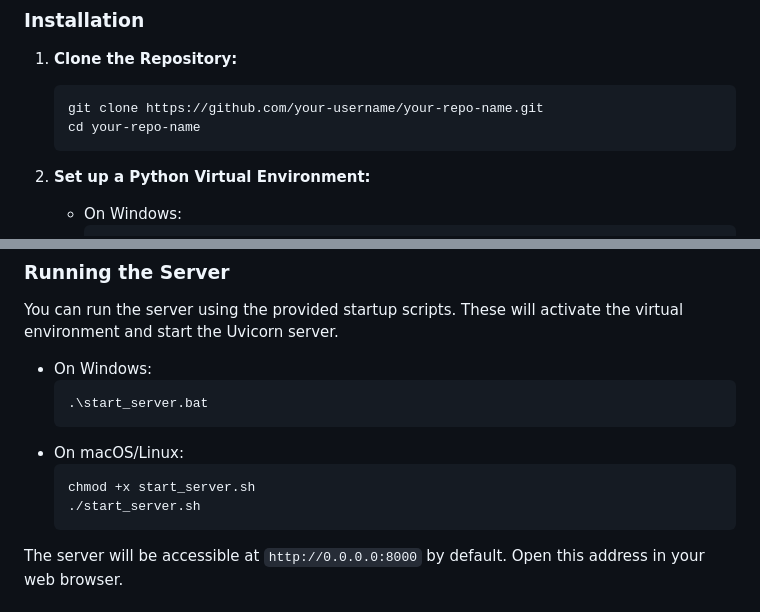
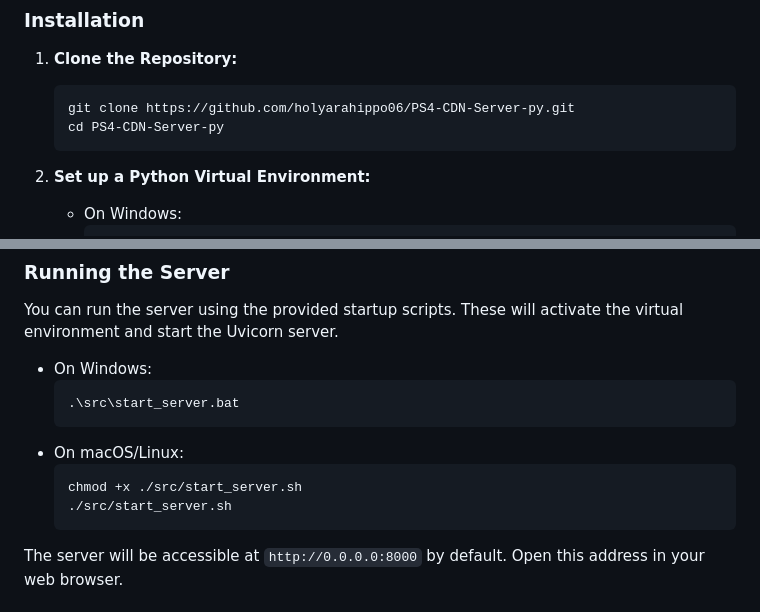
Before and after one commit to holyarahippo06/PS4-CDN-Server-py, a Markdown page: README.md, 2 parts joined by grey strips. Drawn GitHub-style.

````diff
--- a/README.md
+++ b/README.md
@@ -41,8 +41,8 @@ It features a user-friendly web interface to view your library, manage server se
 
 1.  **Clone the Repository:**
     ```bash
-    git clone https://github.com/your-username/your-repo-name.git
-    cd your-repo-name
+    git clone https://github.com/holyarahippo06/PS4-CDN-Server-py.git
+    cd PS4-CDN-Server-py
     ```
 
 2.  **Set up a Python Virtual Environment:**
@@ -68,12 +68,12 @@ You can run the server using the provided startup scripts. These will activate t
 
 *   On Windows:
     ```bash
-    .\start_server.bat
+    .\src\start_server.bat
     ```
 *   On macOS/Linux:
     ```bash
-    chmod +x start_server.sh
-    ./start_server.sh
+    chmod +x ./src/start_server.sh
+    ./src/start_server.sh
     ```
 
 The server will be accessible at `http://0.0.0.0:8000` by default. Open this address in your web browser.
````
